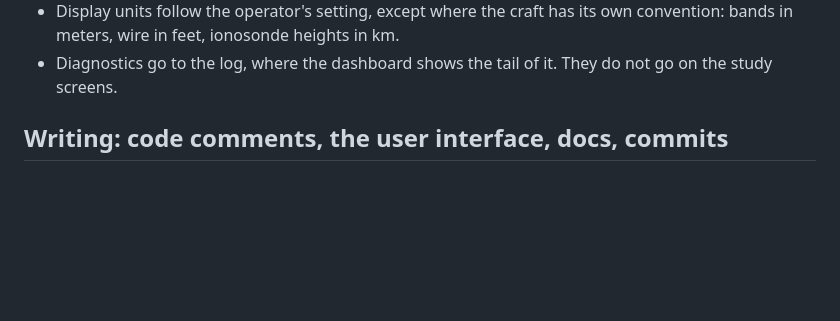
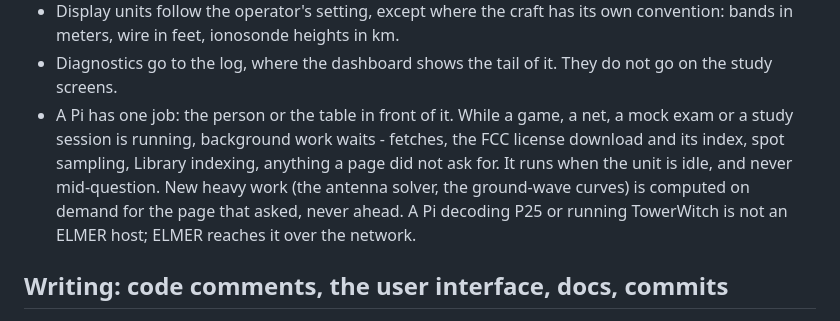
Before and after one commit to skpeterson2000/elmer, a Markdown page: CLAUDE.md, the part around the change. Rendered like a GitHub page; blank space fills up the shorter version.

Commit message:
A Pi has one job: the working notes say background work waits while a game, a net, a mock exam or a study session runs
Working notes: CLAUDE.md gains the product principle. Fetches, the FCC
license download and its index, spot sampling and Library indexing run
when the unit is idle and never mid-question; new heavy work is computed
on demand for the page that asked; a Pi decoding P25 or running
TowerWitch is not an ELMER host.

Co-Authored-By: Claude Opus 5.5 <noreply@anthropic.com>

```diff
--- a/CLAUDE.md
+++ b/CLAUDE.md
@@ -123,6 +123,14 @@ adding features.
   own convention: bands in meters, wire in feet, ionosonde heights in km.
 - Diagnostics go to the log, where the dashboard shows the tail of it. They do
   not go on the study screens.
+- A Pi has one job: the person or the table in front of it. While a game, a
+  net, a mock exam or a study session is running, background work waits -
+  fetches, the FCC license download and its index, spot sampling, Library
+  indexing, anything a page did not ask for. It runs when the unit is idle,
+  and never mid-question. New heavy work (the antenna solver, the ground-wave
+  curves) is computed on demand for the page that asked, never ahead. A Pi
+  decoding P25 or running TowerWitch is not an ELMER host; ELMER reaches it
+  over the network.
 
 ## Writing: code comments, the user interface, docs, commits
 
```
